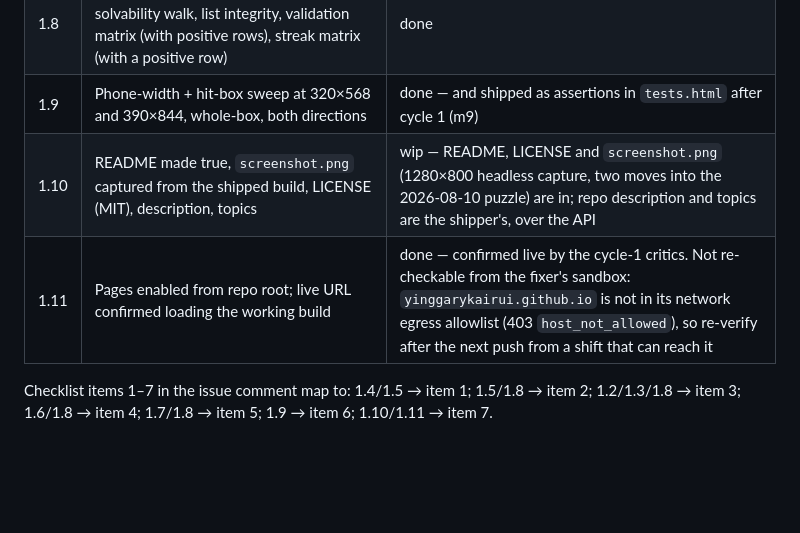
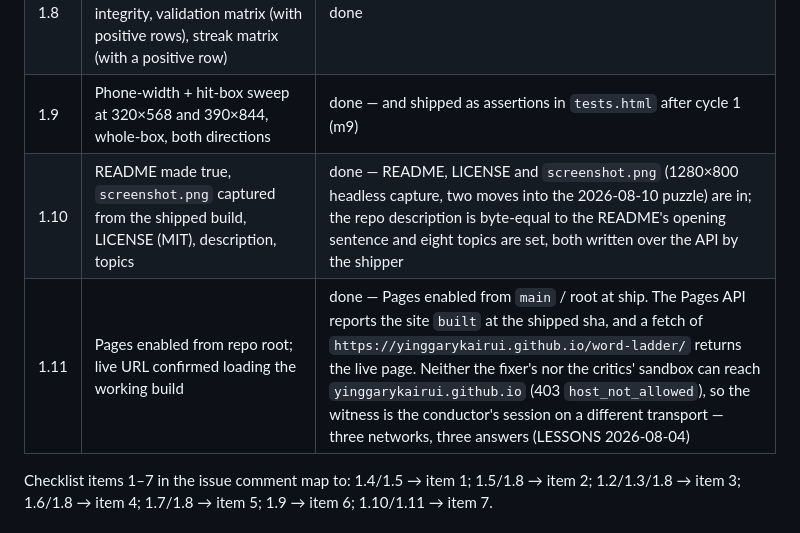
Before and after one commit to yinggarykairui/word-ladder, a Markdown page: PROJECT.md, the part around the change. Rendered like a GitHub page; blank space fills up the shorter version.

Commit message:
docs: check off the done-map at ship (§9.7)

```diff
--- a/PROJECT.md
+++ b/PROJECT.md
@@ -95,8 +95,8 @@ Increment 1 (day 017) is the whole of v0. States: `todo` · `wip` · `done` · `
 | 1.7 | `word-ladder.v1` storage: progress restore, streak/best arithmetic, lapsed-streak display rule, corrupt-blob tolerance, `?d=` read-only | done |
 | 1.8 | `tests.html`: determinism ×30 dates, solvability walk, list integrity, validation matrix (with positive rows), streak matrix (with a positive row) | done |
 | 1.9 | Phone-width + hit-box sweep at 320×568 and 390×844, whole-box, both directions | done — and shipped as assertions in `tests.html` after cycle 1 (m9) |
-| 1.10 | README made true, `screenshot.png` captured from the shipped build, LICENSE (MIT), description, topics | wip — README, LICENSE and `screenshot.png` (1280×800 headless capture, two moves into the 2026-08-10 puzzle) are in; repo description and topics are the shipper's, over the API |
-| 1.11 | Pages enabled from repo root; live URL confirmed loading the working build | done — confirmed live by the cycle-1 critics. Not re-checkable from the fixer's sandbox: `yinggarykairui.github.io` is not in its network egress allowlist (403 `host_not_allowed`), so re-verify after the next push from a shift that can reach it |
+| 1.10 | README made true, `screenshot.png` captured from the shipped build, LICENSE (MIT), description, topics | done — README, LICENSE and `screenshot.png` (1280×800 headless capture, two moves into the 2026-08-10 puzzle) are in; the repo description is byte-equal to the README's opening sentence and eight topics are set, both written over the API by the shipper |
+| 1.11 | Pages enabled from repo root; live URL confirmed loading the working build | done — Pages enabled from `main` / root at ship. The Pages API reports the site `built` at the shipped sha, and a fetch of `https://yinggarykairui.github.io/word-ladder/` returns the live page. Neither the fixer's nor the critics' sandbox can reach `yinggarykairui.github.io` (403 `host_not_allowed`), so the witness is the conductor's session on a different transport — three networks, three answers (LESSONS 2026-08-04) |
 
 Checklist items 1–7 in the issue comment map to: 1.4/1.5 → item 1; 1.5/1.8 →
 item 2; 1.2/1.3/1.8 → item 3; 1.6/1.8 → item 4; 1.7/1.8 → item 5; 1.9 → item 6;
```
